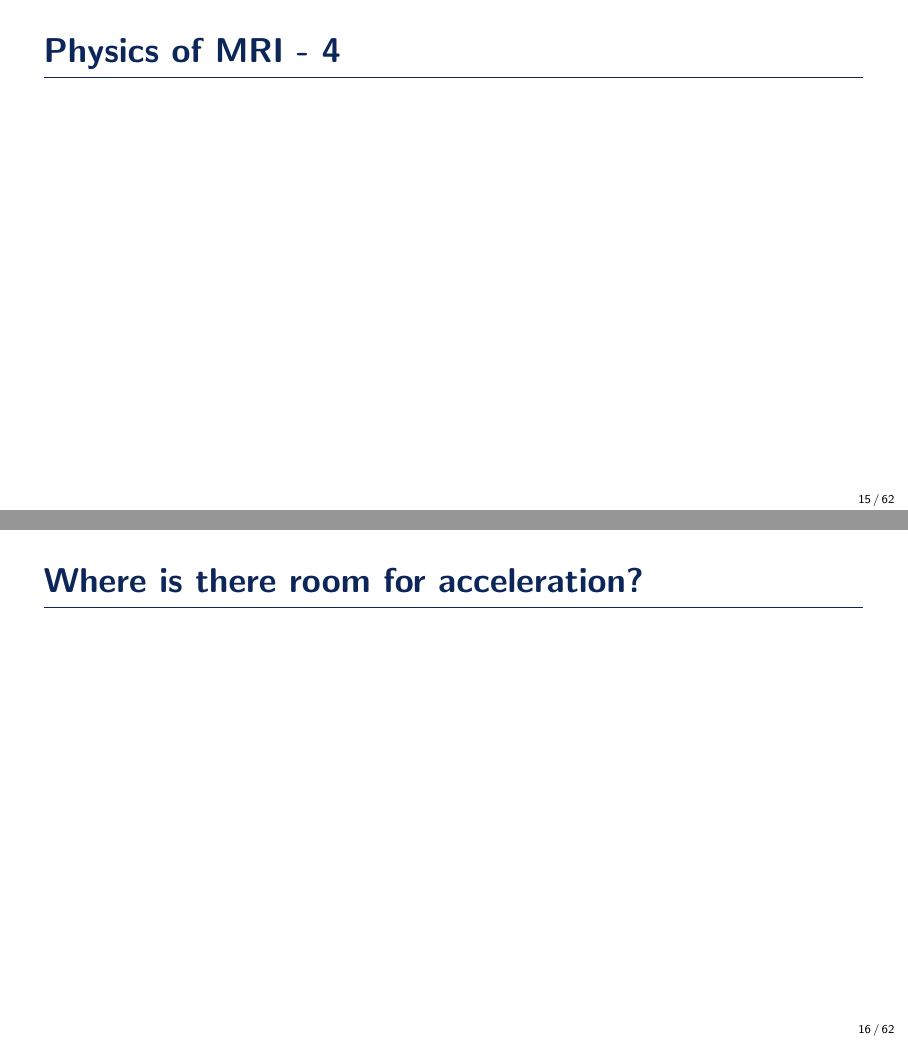
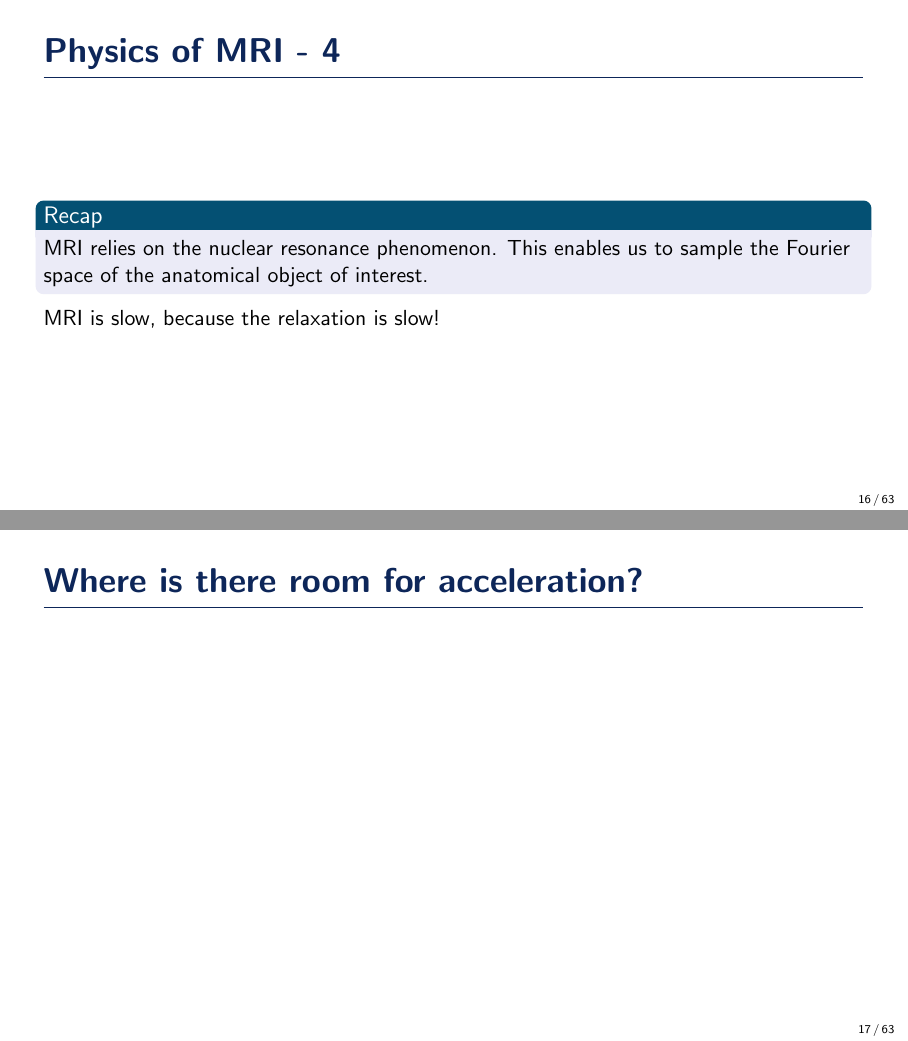
Before and after one commit to zaccharieramzi/PhD-defense-presentation, LaTeX slides (main.tex): pages 15 and 16 of 62 before the commit and pages 16 and 17 of 63 after it, joined at a grey line. Compiled offline with pdfLaTeX.

Commit message:
added recap of physics section

```diff
--- a/main.tex
+++ b/main.tex
@@ -205,6 +205,11 @@
 \begin{frame}{Physics of MRI - 4}
     % Let's not forget our initial goal here: we want to understand why MRI is slow
     % The relaxation is slow !
+    \begin{block}{Recap}
+        MRI relies on the nuclear resonance phenomenon. This enables us to sample the Fourier space of the anatomical object of interest.
+    \end{block}
+    \pause
+    MRI is slow, because the relaxation is slow!
 \end{frame}
 
 \subsection{Acceleration in MRI}
```
